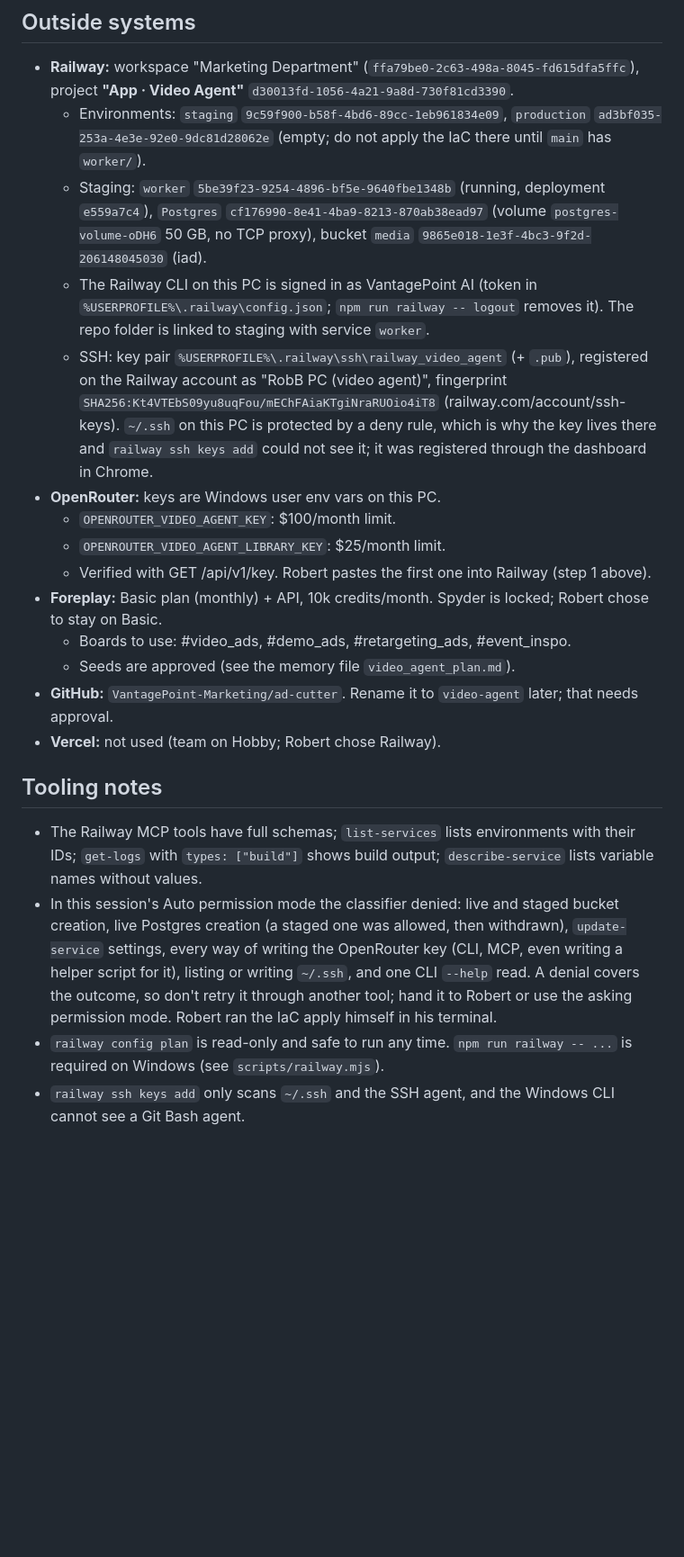
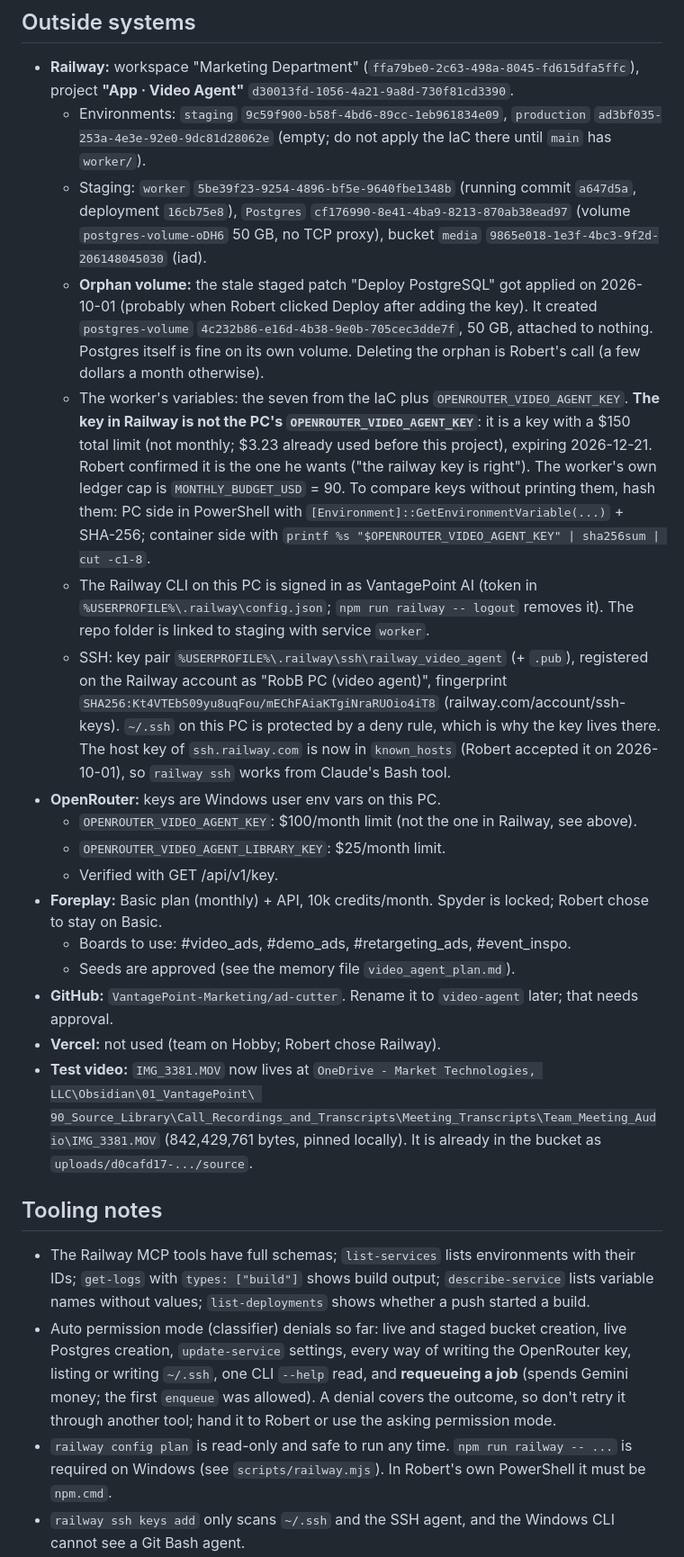
Before and after one commit to VantagePoint-Marketing/ad-cutter, a Markdown page: HANDOFF.md, the part around one of its changes. Shown at 90% size. Drawn GitHub-style; blank space fills up the shorter version.

```diff
--- a/HANDOFF.md
+++ b/HANDOFF.md
@@ -118,34 +123,48 @@ account later (open item).
   **"App · Video Agent"** `d30013fd-1056-4a21-9a8d-730f81cd3390`.
   - Environments: `staging` `9c59f900-b58f-4bd6-89cc-1eb961834e09`, `production`
     `ad3bf035-253a-4e3e-92e0-9dc81d28062e` (empty; do not apply the IaC there until `main` has `worker/`).
-  - Staging: `worker` `5be39f23-9254-4896-bf5e-9640fbe1348b` (running, deployment `e559a7c4`), `Postgres`
-    `cf176990-8e41-4ba9-8213-870ab38ead97` (volume `postgres-volume-oDH6` 50 GB, no TCP proxy), bucket `media`
-    `9865e018-1e3f-4bc3-9f2d-206148045030` (iad).
+  - Staging: `worker` `5be39f23-9254-4896-bf5e-9640fbe1348b` (running commit `a647d5a`, deployment `16cb75e8`),
+    `Postgres` `cf176990-8e41-4ba9-8213-870ab38ead97` (volume `postgres-volume-oDH6` 50 GB, no TCP proxy), bucket
+    `media` `9865e018-1e3f-4bc3-9f2d-206148045030` (iad).
+  - **Orphan volume:** the stale staged patch "Deploy PostgreSQL" got applied on 2026-10-01 (probably when Robert
+    clicked Deploy after adding the key). It created `postgres-volume` `4c232b86-e16d-4b38-9e0b-705cec3dde7f`,
+    50 GB, attached to nothing. Postgres itself is fine on its own volume. Deleting the orphan is Robert's call
+    (a few dollars a month otherwise).
+  - The worker's variables: the seven from the IaC plus `OPENROUTER_VIDEO_AGENT_KEY`. **The key in Railway is not
+    the PC's `OPENROUTER_VIDEO_AGENT_KEY`**: it is a key with a $150 total limit (not monthly; $3.23 already used
+    before this project), expiring 2026-12-21. Robert confirmed it is the one he wants ("the railway key is right").
+    The worker's own ledger cap is `MONTHLY_BUDGET_USD` = 90. To compare keys without printing them, hash them:
+    PC side in PowerShell with `[Environment]::GetEnvironmentVariable(...)` + SHA-256; container side with
+    `printf %s "$OPENROUTER_VIDEO_AGENT_KEY" | sha256sum | cut -c1-8`.
   - The Railway CLI on this PC is signed in as VantagePoint AI (token in `%USERPROFILE%\.railway\config.json`;
     `npm run railway -- logout` removes it). The repo folder is linked to staging with service `worker`.
   - SSH: key pair `%USERPROFILE%\.railway\ssh\railway_video_agent` (+ `.pub`), registered on the Railway account
     as "RobB PC (video agent)", fingerprint `SHA256:Kt4VTEbS09yu8uqFou/mEChFAiaKTgiNraRUOio4iT8`
     (railway.com/account/ssh-keys). `~/.ssh` on this PC is protected by a deny rule, which is why the key lives
-    there and `railway ssh keys add` could not see it; it was registered through the dashboard in Chrome.
+    there. The host key of `ssh.railway.com` is now in `known_hosts` (Robert accepted it on 2026-10-01), so
+    `railway ssh` works from Claude's Bash tool.
 - **OpenRouter:** keys are Windows user env vars on this PC.
-  - `OPENROUTER_VIDEO_AGENT_KEY`: $100/month limit.
+  - `OPENROUTER_VIDEO_AGENT_KEY`: $100/month limit (not the one in Railway, see above).
   - `OPENROUTER_VIDEO_AGENT_LIBRARY_KEY`: $25/month limit.
-  - Verified with GET /api/v1/key. Robert pastes the first one into Railway (step 1 above).
+  - Verified with GET /api/v1/key.
 - **Foreplay:** Basic plan (monthly) + API, 10k credits/month. Spyder is locked; Robert chose to stay on Basic.
   - Boards to use: #video_ads, #demo_ads, #retargeting_ads, #event_inspo.
   - Seeds are approved (see the memory file `video_agent_plan.md`).
 - **GitHub:** `VantagePoint-Marketing/ad-cutter`. Rename it to `video-agent` later; that needs approval.
 - **Vercel:** not used (team on Hobby; Robert chose Railway).
+- **Test video:** `IMG_3381.MOV` now lives at `OneDrive - Market Technologies, LLC\Obsidian\01_VantagePoint\
+  90_Source_Library\Call_Recordings_and_Transcripts\Meeting_Transcripts\Team_Meeting_Audio\IMG_3381.MOV`
+  (842,429,761 bytes, pinned locally). It is already in the bucket as `uploads/d0cafd17-.../source`.
 
 ## Tooling notes
 
 - The Railway MCP tools have full schemas; `list-services` lists environments with their IDs; `get-logs` with
-  `types: ["build"]` shows build output; `describe-service` lists variable names without values.
-- In this session's Auto permission mode the classifier denied: live and staged bucket creation, live Postgres
-  creation (a staged one was allowed, then withdrawn), `update-service` settings, every way of writing the
-  OpenRouter key (CLI, MCP, even writing a helper script for it), listing or writing `~/.ssh`, and one CLI
-  `--help` read. A denial covers the outcome, so don't retry it through another tool; hand it to Robert or use
-  the asking permission mode. Robert ran the IaC apply himself in his terminal.
+  `types: ["build"]` shows build output; `describe-service` lists variable names without values;
+  `list-deployments` shows whether a push started a build.
+- Auto permission mode (classifier) denials so far: live and staged bucket creation, live Postgres creation,
+  `update-service` settings, every way of writing the OpenRouter key, listing or writing `~/.ssh`, one CLI `--help`
+  read, and **requeueing a job** (spends Gemini money; the first `enqueue` was allowed). A denial covers the
+  outcome, so don't retry it through another tool; hand it to Robert or use the asking permission mode.
 - `railway config plan` is read-only and safe to run any time. `npm run railway -- ...` is required on Windows
-  (see `scripts/railway.mjs`).
+  (see `scripts/railway.mjs`). In Robert's own PowerShell it must be `npm.cmd`.
 - `railway ssh keys add` only scans `~/.ssh` and the SSH agent, and the Windows CLI cannot see a Git Bash agent.
```
Also changed, not shown: other parts of HANDOFF.md (+55 -47 lines).
